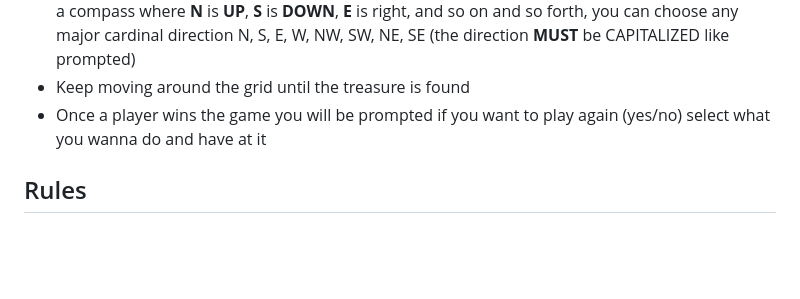
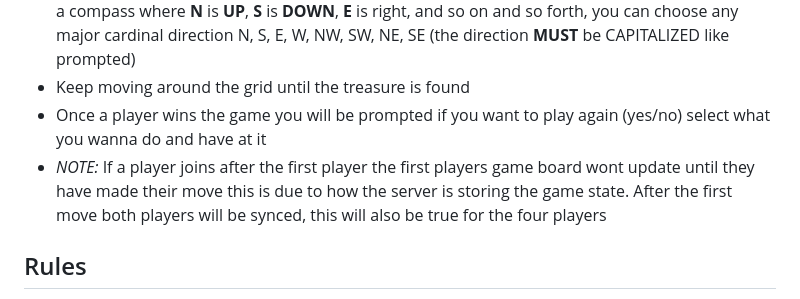
Before and after one commit to GraysonMor31/Treasure-Hunt, a Markdown page: README.md, the part around one of its changes. Drawn GitHub-style; blank space fills up the shorter version.

```diff
--- a/README.md
+++ b/README.md
@@ -59,6 +59,7 @@ python3 client.py -i <host-ip-address> -p <port>
 * Then based on the pervious input enter a direction or a number of a player to attack (this is like a compass where **N** is **UP**, **S** is **DOWN**, **E** is right, and so on and so forth, you can choose any major cardinal direction N, S, E, W, NW, SW, NE, SE (the direction **MUST** be CAPITALIZED like prompted)
 * Keep moving around the grid until the treasure is found
 * Once a player wins the game you will be prompted if you want to play again (yes/no) select what you wanna do and have at it
+* *NOTE:* If a player joins after the first player the first players game board wont update until they have made their move this is due to how the server is storing the game state. After the first move both players will be synced, this will also be true for the four players
 
 ## Rules
 1. You can only move 1 square per turn
```
Also changed, not shown: other parts of README.md (+5 -7 lines).
